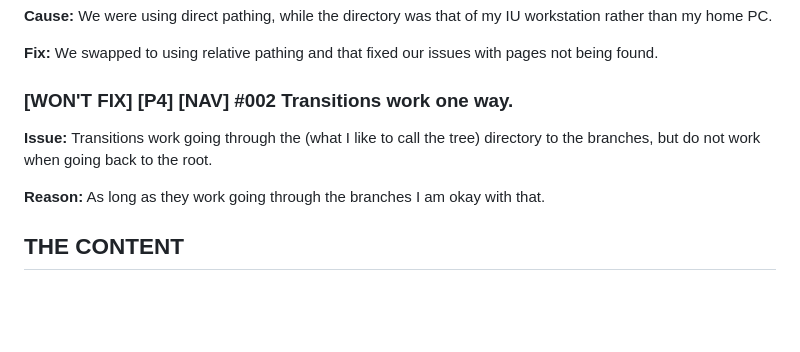
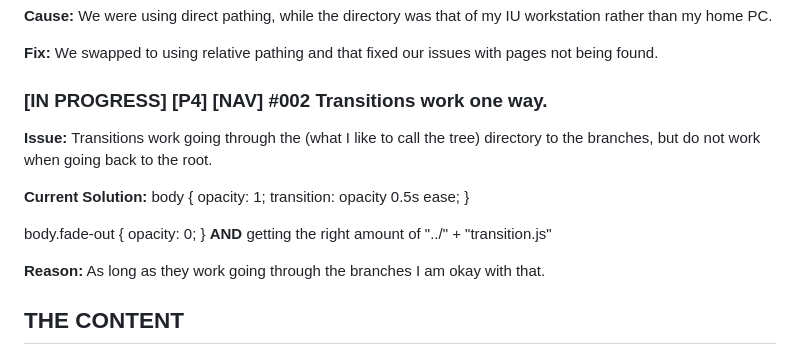
Before and after one commit to Erodriguez59/Erodriguez59.github.io, a Markdown page: GENERALdocuments/THE RODRIGUEZ PROJECT BUG REPORTING.md, the part around the change. GitHub-like rendering; blank space fills up the shorter version.

```diff
--- a/GENERALdocuments/THE RODRIGUEZ PROJECT BUG REPORTING.md
+++ b/GENERALdocuments/THE RODRIGUEZ PROJECT BUG REPORTING.md
@@ -56,8 +56,20 @@
 
  **Fix:** We swapped to using relative pathing and that fixed our issues with pages not being found.
 
- ### [WON'T FIX] [P4] [NAV] #002 Transitions work one way.
+ ### [IN PROGRESS] [P4] [NAV] #002 Transitions work one way.
  **Issue:** Transitions work going through the (what I like to call the tree) directory to the branches, but do not work when going back to the root.
+
+**Current Solution:**
+body {
+    opacity: 1;
+    transition: opacity 0.5s ease;
+}
+
+body.fade-out {
+    opacity: 0;
+}
+**AND**
+getting the right amount of "../" + "transition.js"
 
  **Reason:** As long as they work going through the branches I am okay with that.
  ## THE CONTENT
```
